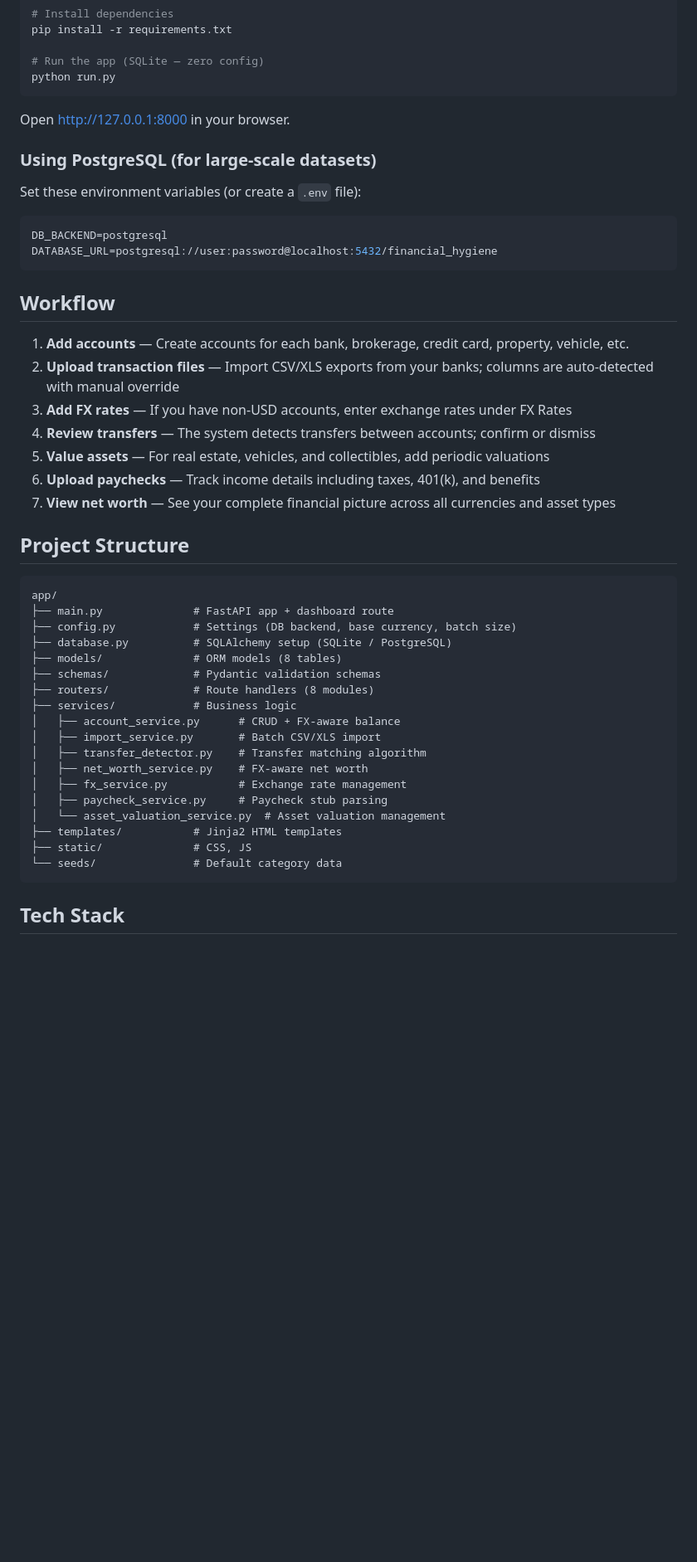
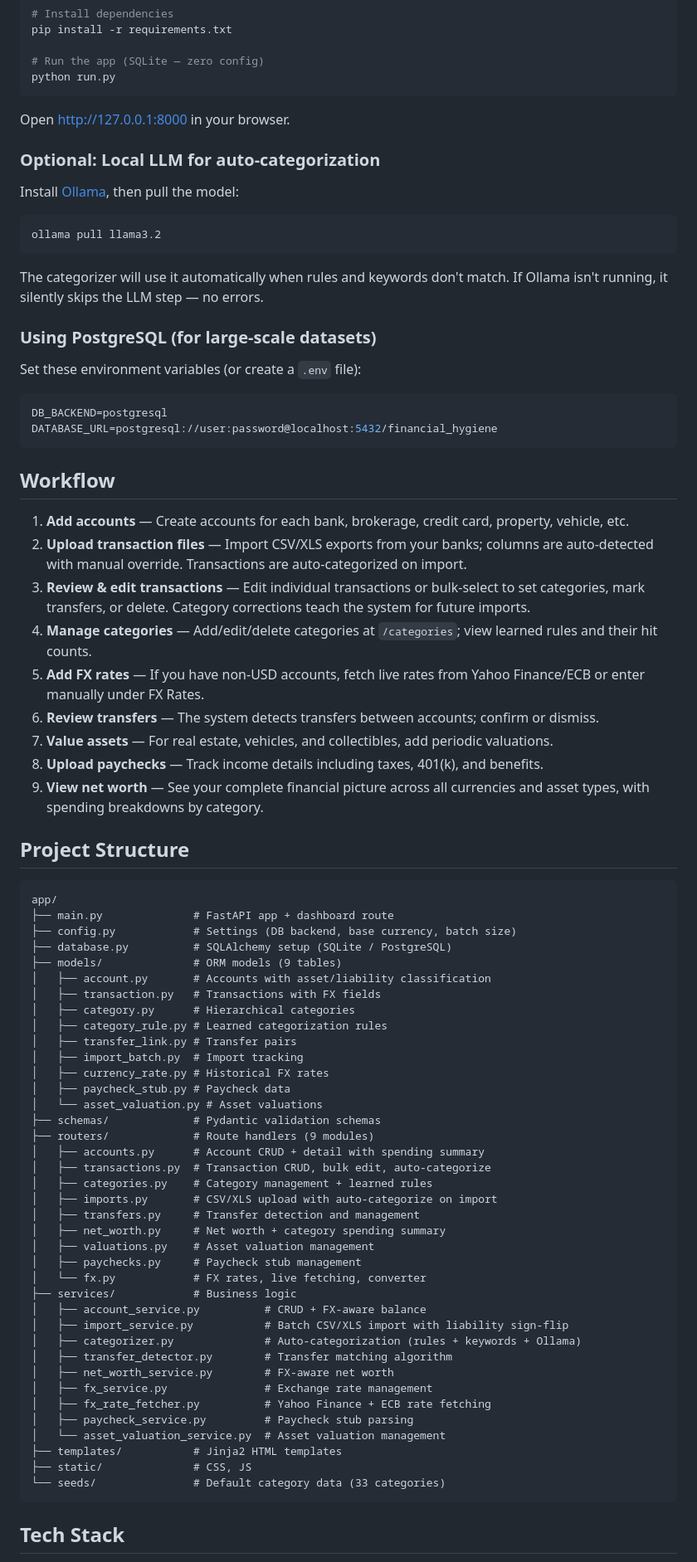
Before and after one commit to robertdewitt/H_AI_GENE_PERSONAL_FINANCE, a Markdown page: README.md, the part around one of its changes. Shown at 83% size. Drawn GitHub-style; blank space fills up the shorter version.

Commit message:
Update README with all implemented features
Reflects current state: transaction CRUD, bulk edit, auto-categorization
(learned rules + keywords + Ollama LLM), category management, liability
sign-flip, spending summaries, FX rate fetching, and updated project
structure with 9 models and 9 routers.

````diff
--- a/README.md
+++ b/README.md
@@ -36,6 +43,16 @@ python run.py
 
 Open [http://127.0.0.1:8000](http://127.0.0.1:8000) in your browser.
 
+### Optional: Local LLM for auto-categorization
+
+Install [Ollama](https://ollama.com), then pull the model:
+
+```bash
+ollama pull llama3.2
+```
+
+The categorizer will use it automatically when rules and keywords don't match. If Ollama isn't running, it silently skips the LLM step — no errors.
+
 ### Using PostgreSQL (for large-scale datasets)
 
 Set these environment variables (or create a `.env` file):
@@ -48,12 +65,14 @@ DATABASE_URL=postgresql://user:password@localhost:5432/financial_hygiene
 ## Workflow
 
 1. **Add accounts** — Create accounts for each bank, brokerage, credit card, property, vehicle, etc.
-2. **Upload transaction files** — Import CSV/XLS exports from your banks; columns are auto-detected with manual override
-3. **Add FX rates** — If you have non-USD accounts, enter exchange rates under FX Rates
-4. **Review transfers** — The system detects transfers between accounts; confirm or dismiss
-5. **Value assets** — For real estate, vehicles, and collectibles, add periodic valuations
-6. **Upload paychecks** — Track income details including taxes, 401(k), and benefits
-7. **View net worth** — See your complete financial picture across all currencies and asset types
+2. **Upload transaction files** — Import CSV/XLS exports from your banks; columns are auto-detected with manual override. Transactions are auto-categorized on import.
+3. **Review & edit transactions** — Edit individual transactions or bulk-select to set categories, mark transfers, or delete. Category corrections teach the system for future imports.
+4. **Manage categories** — Add/edit/delete categories at `/categories`; view learned rules and their hit counts.
+5. **Add FX rates** — If you have non-USD accounts, fetch live rates from Yahoo Finance/ECB or enter manually under FX Rates.
+6. **Review transfers** — The system detects transfers between accounts; confirm or dismiss.
+7. **Value assets** — For real estate, vehicles, and collectibles, add periodic valuations.
+8. **Upload paychecks** — Track income details including taxes, 401(k), and benefits.
+9. **View net worth** — See your complete financial picture across all currencies and asset types, with spending breakdowns by category.
 
 ## Project Structure
 
@@ -62,20 +81,40 @@ app/
 ├── main.py              # FastAPI app + dashboard route
 ├── config.py            # Settings (DB backend, base currency, batch size)
 ├── database.py          # SQLAlchemy setup (SQLite / PostgreSQL)
-├── models/              # ORM models (8 tables)
+├── models/              # ORM models (9 tables)
+│   ├── account.py       # Accounts with asset/liability classification
+│   ├── transaction.py   # Transactions with FX fields
+│   ├── category.py      # Hierarchical categories
+│   ├── category_rule.py # Learned categorization rules
+│   ├── transfer_link.py # Transfer pairs
+│   ├── import_batch.py  # Import tracking
+│   ├── currency_rate.py # Historical FX rates
+│   ├── paycheck_stub.py # Paycheck data
+│   └── asset_valuation.py # Asset valuations
 ├── schemas/             # Pydantic validation schemas
-├── routers/             # Route handlers (8 modules)
+├── routers/             # Route handlers (9 modules)
+│   ├── accounts.py      # Account CRUD + detail with spending summary
+│   ├── transactions.py  # Transaction CRUD, bulk edit, auto-categorize
+│   ├── categories.py    # Category management + learned rules
+│   ├── imports.py       # CSV/XLS upload with auto-categorize on import
+│   ├── transfers.py     # Transfer detection and management
+│   ├── net_worth.py     # Net worth + category spending summary
+│   ├── valuations.py    # Asset valuation management
+│   ├── paychecks.py     # Paycheck stub management
+│   └── fx.py            # FX rates, live fetching, converter
 ├── services/            # Business logic
-│   ├── account_service.py      # CRUD + FX-aware balance
-│   ├── import_service.py       # Batch CSV/XLS import
-│   ├── transfer_detector.py    # Transfer matching algorithm
-│   ├── net_worth_service.py    # FX-aware net worth
-│   ├── fx_service.py           # Exchange rate management
-│   ├── paycheck_service.py     # Paycheck stub parsing
+│   ├── account_service.py          # CRUD + FX-aware balance
+│   ├── import_service.py           # Batch CSV/XLS import with liability sign-flip
+│   ├── categorizer.py              # Auto-categorization (rules + keywords + Ollama)
+│   ├── transfer_detector.py        # Transfer matching algorithm
+│   ├── net_worth_service.py        # FX-aware net worth
+│   ├── fx_service.py               # Exchange rate management
+│   ├── fx_rate_fetcher.py          # Yahoo Finance + ECB rate fetching
+│   ├── paycheck_service.py         # Paycheck stub parsing
 │   └── asset_valuation_service.py  # Asset valuation management
 ├── templates/           # Jinja2 HTML templates
 ├── static/              # CSS, JS
-└── seeds/               # Default category data
+└── seeds/               # Default category data (33 categories)
 ```
 
 ## Tech Stack
````
Also changed, not shown: other parts of README.md (+17 -8 lines).
